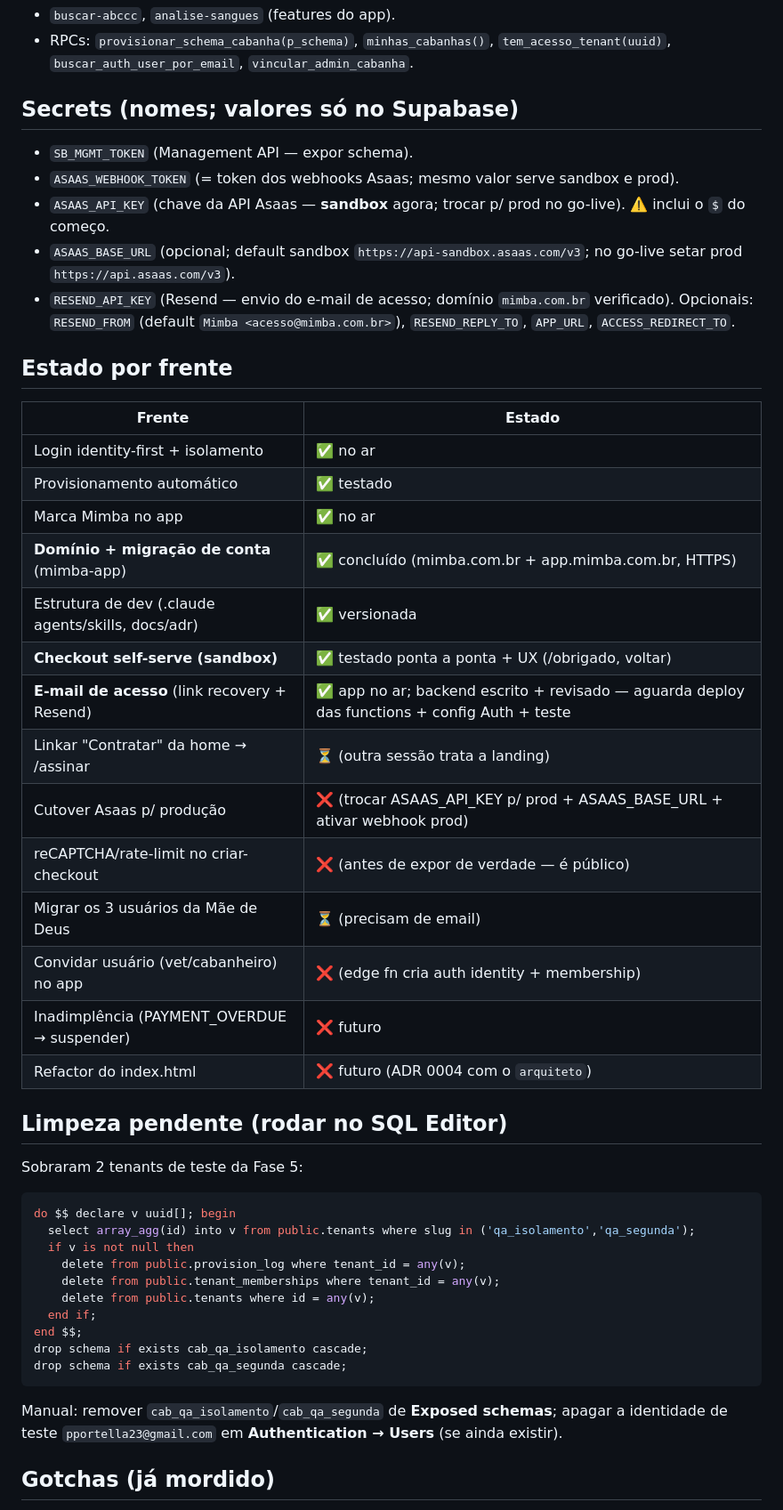
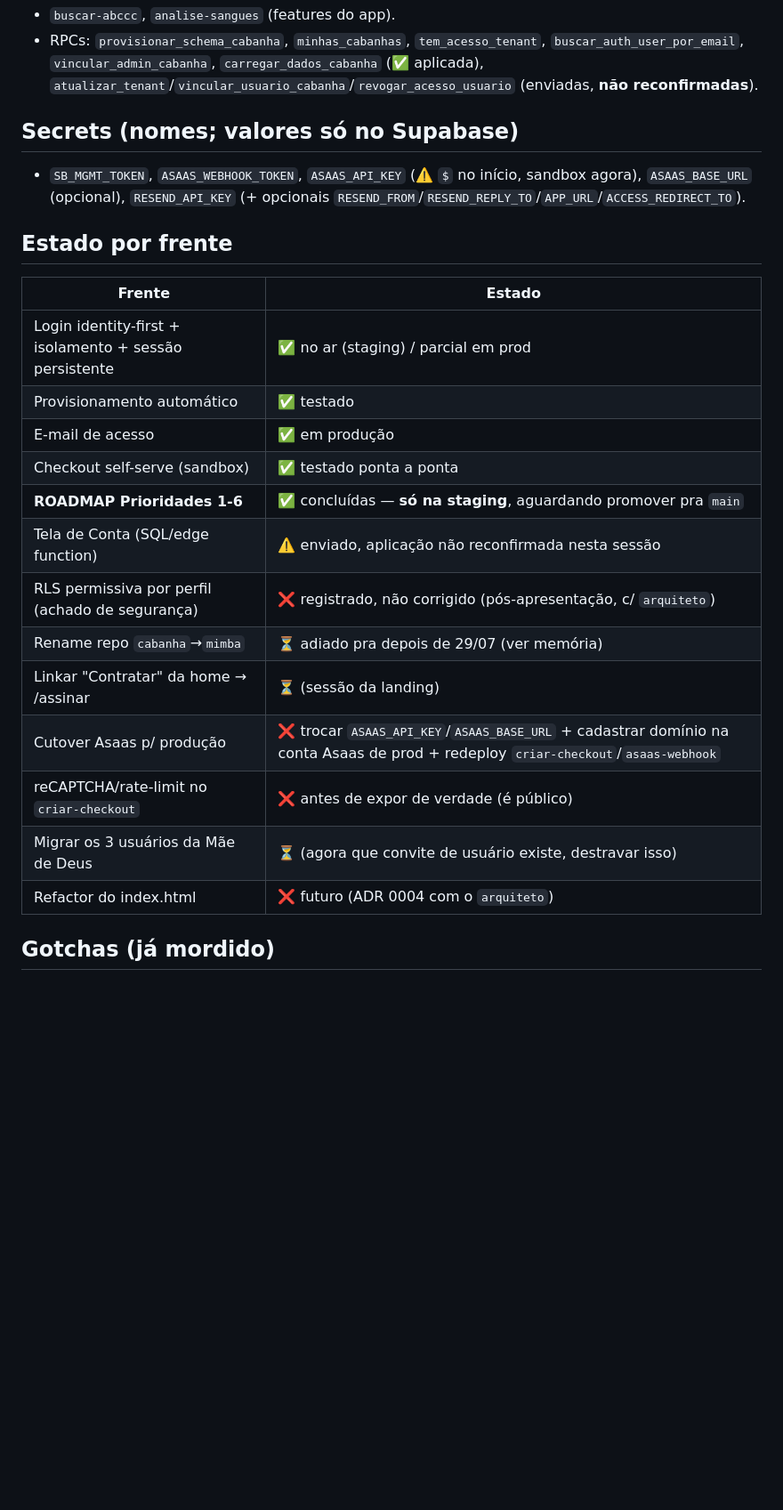
Before and after one commit to lucianomantelli/cabanha, a Markdown page: HANDOFF.md, the part around one of its changes. Shown at 89% size. Drawn GitHub-style; blank space fills up the shorter version.

````diff
--- a/HANDOFF.md
+++ b/HANDOFF.md
@@ -43,45 +67,24 @@ Asaas → asaas-webhook (valida token) → provisionar-cabanha → cabanha isola
 - `buscar-abccc`, `analise-sangues` (features do app).
-- RPCs: `provisionar_schema_cabanha(p_schema)`, `minhas_cabanhas()`, `tem_acesso_tenant(uuid)`, `buscar_auth_user_por_email`, `vincular_admin_cabanha`.
+- RPCs: `provisionar_schema_cabanha`, `minhas_cabanhas`, `tem_acesso_tenant`, `buscar_auth_user_por_email`, `vincular_admin_cabanha`, `carregar_dados_cabanha` (✅ aplicada), `atualizar_tenant`/`vincular_usuario_cabanha`/`revogar_acesso_usuario` (enviadas, **não reconfirmadas**).
 
 ## Secrets (nomes; valores só no Supabase)
-- `SB_MGMT_TOKEN` (Management API — expor schema).
-- `ASAAS_WEBHOOK_TOKEN` (= token dos webhooks Asaas; mesmo valor serve sandbox e prod).
-- `ASAAS_API_KEY` (chave da API Asaas — **sandbox** agora; trocar p/ prod no go-live). ⚠️ inclui o `$` do começo.
-- `ASAAS_BASE_URL` (opcional; default sandbox `https://api-sandbox.asaas.com/v3`; no go-live setar prod `https://api.asaas.com/v3`).
-- `RESEND_API_KEY` (Resend — envio do e-mail de acesso; domínio `mimba.com.br` verificado). Opcionais: `RESEND_FROM` (default `Mimba <acesso@mimba.com.br>`), `RESEND_REPLY_TO`, `APP_URL`, `ACCESS_REDIRECT_TO`.
+- `SB_MGMT_TOKEN`, `ASAAS_WEBHOOK_TOKEN`, `ASAAS_API_KEY` (⚠️ `$` no início, sandbox agora), `ASAAS_BASE_URL` (opcional), `RESEND_API_KEY` (+ opcionais `RESEND_FROM`/`RESEND_REPLY_TO`/`APP_URL`/`ACCESS_REDIRECT_TO`).
 
 ## Estado por frente
 | Frente | Estado |
 |---|---|
-| Login identity-first + isolamento | ✅ no ar |
+| Login identity-first + isolamento + sessão persistente | ✅ no ar (staging) / parcial em prod |
 | Provisionamento automático | ✅ testado |
-| Marca Mimba no app | ✅ no ar |
-| **Domínio + migração de conta** (mimba-app) | ✅ concluído (mimba.com.br + app.mimba.com.br, HTTPS) |
-| Estrutura de dev (.claude agents/skills, docs/adr) | ✅ versionada |
-| **Checkout self-serve (sandbox)** | ✅ testado ponta a ponta + UX (/obrigado, voltar) |
-| **E-mail de acesso** (link recovery + Resend) | ✅ app no ar; backend escrito + revisado — aguarda deploy das functions + config Auth + teste |
-| Linkar "Contratar" da home → /assinar | ⏳ (outra sessão trata a landing) |
-| Cutover Asaas p/ produção | ❌ (trocar ASAAS_API_KEY p/ prod + ASAAS_BASE_URL + ativar webhook prod) |
-| reCAPTCHA/rate-limit no criar-checkout | ❌ (antes de expor de verdade — é público) |
-| Migrar os 3 usuários da Mãe de Deus | ⏳ (precisam de email) |
-| Convidar usuário (vet/cabanheiro) no app | ❌ (edge fn cria auth identity + membership) |
-| Inadimplência (PAYMENT_OVERDUE → suspender) | ❌ futuro |
+| E-mail de acesso | ✅ em produção |
+| Checkout self-serve (sandbox) | ✅ testado ponta a ponta |
+| **ROADMAP Prioridades 1-6** | ✅ concluídas — **só na staging**, aguardando promover pra `main` |
+| Tela de Conta (SQL/edge function) | ⚠️ enviado, aplicação não reconfirmada nesta sessão |
+| RLS permissiva por perfil (achado de segurança) | ❌ registrado, não corrigido (pós-apresentação, c/ `arquiteto`) |
+| Rename repo `cabanha`→`mimba` | ⏳ adiado pra depois de 29/07 (ver memória) |
+| Linkar "Contratar" da home → /assinar | ⏳ (sessão da landing) |
+| Cutover Asaas p/ produção | ❌ trocar `ASAAS_API_KEY`/`ASAAS_BASE_URL` + cadastrar domínio na conta Asaas de prod + redeploy `criar-checkout`/`asaas-webhook` |
+| reCAPTCHA/rate-limit no `criar-checkout` | ❌ antes de expor de verdade (é público) |
+| Migrar os 3 usuários da Mãe de Deus | ⏳ (agora que convite de usuário existe, destravar isso) |
 | Refactor do index.html | ❌ futuro (ADR 0004 com o `arquiteto`) |
 
-## Limpeza pendente (rodar no SQL Editor)
-Sobraram 2 tenants de teste da Fase 5:
-```sql
-do $$ declare v uuid[]; begin
-  select array_agg(id) into v from public.tenants where slug in ('qa_isolamento','qa_segunda');
-  if v is not null then
-    delete from public.provision_log where tenant_id = any(v);
-    delete from public.tenant_memberships where tenant_id = any(v);
-    delete from public.tenants where id = any(v);
-  end if;
-end $$;
-drop schema if exists cab_qa_isolamento cascade;
-drop schema if exists cab_qa_segunda cascade;
-```
-Manual: remover `cab_qa_isolamento`/`cab_qa_segunda` de **Exposed schemas**; apagar a identidade de teste `pportella23@gmail.com` em **Authentication → Users** (se ainda existir).
-
 ## Gotchas (já mordido)
````
Also changed, not shown: other parts of HANDOFF.md (+57 -31 lines), ROADMAP.md (+8 -3 lines).
